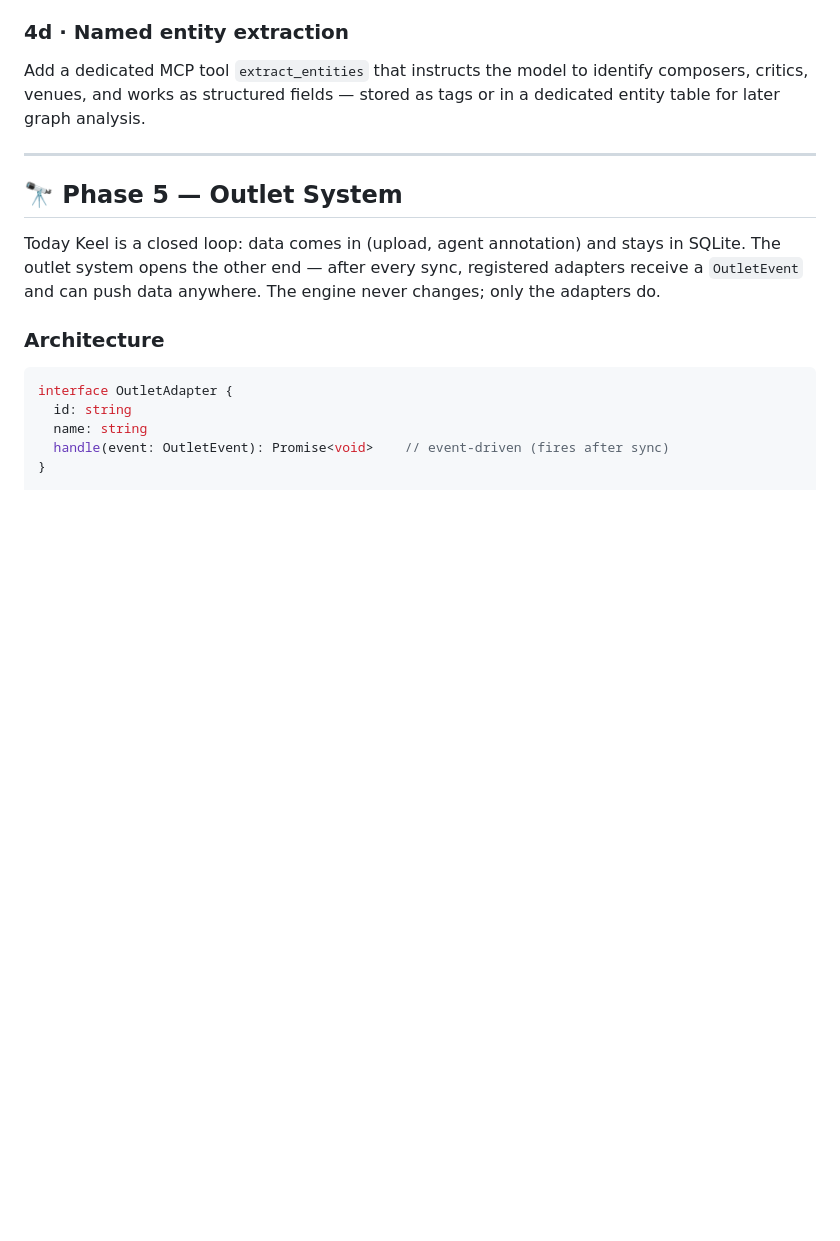
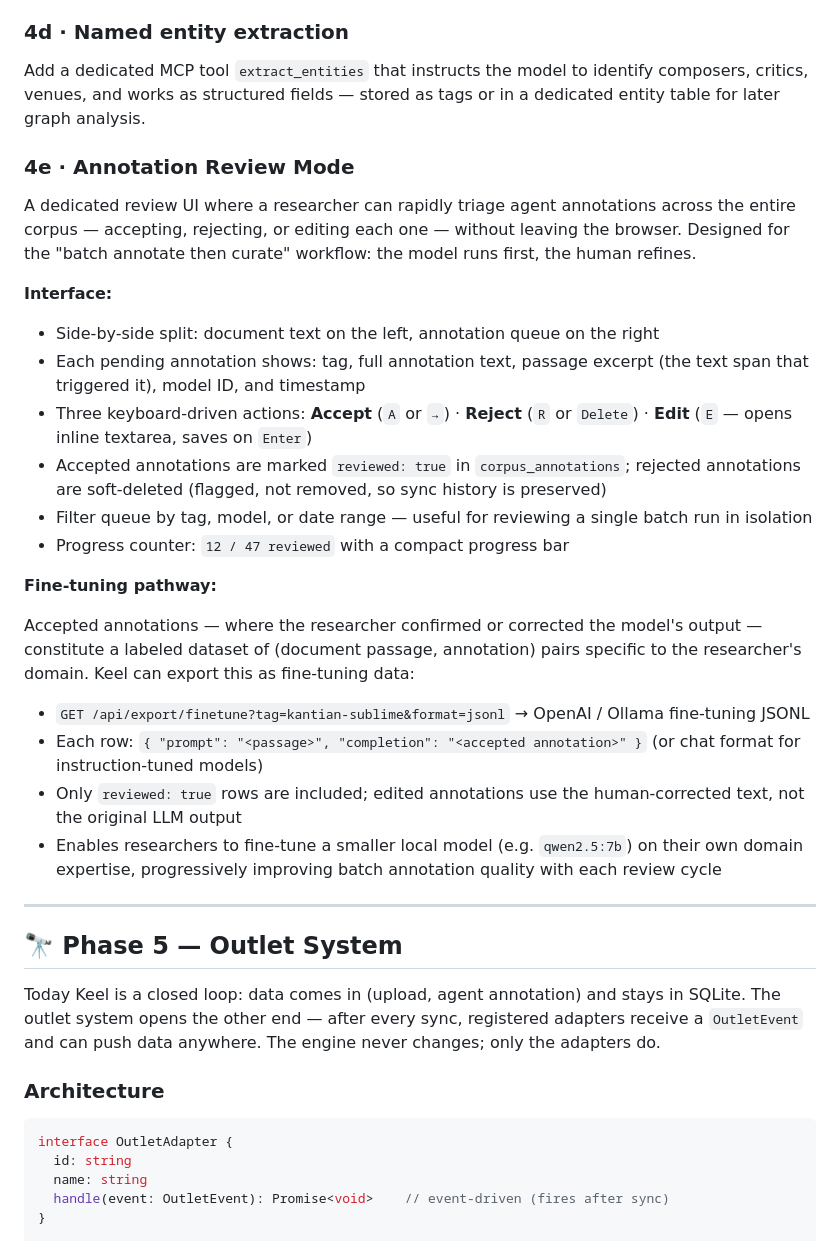
Before and after one commit to luke0004/Keel-MCP, a Markdown page: roadmap.md, the part around one of its changes. GitHub-like rendering; blank space fills up the shorter version.

Commit message:
docs: add Phase 3h PDF pipeline and Phase 4e Annotation Review Mode to roadmap
Co-Authored-By: Claude Sonnet 4.6 <noreply@anthropic.com>

```diff
--- a/roadmap.md
+++ b/roadmap.md
@@ -147,6 +161,27 @@ Filter search results and annotations by date range. Track how a concept (e.g. *
 
 ### 4d · Named entity extraction
 Add a dedicated MCP tool `extract_entities` that instructs the model to identify composers, critics, venues, and works as structured fields — stored as tags or in a dedicated entity table for later graph analysis.
+
+### 4e · Annotation Review Mode
+
+A dedicated review UI where a researcher can rapidly triage agent annotations across the entire corpus — accepting, rejecting, or editing each one — without leaving the browser. Designed for the "batch annotate then curate" workflow: the model runs first, the human refines.
+
+**Interface:**
+- Side-by-side split: document text on the left, annotation queue on the right
+- Each pending annotation shows: tag, full annotation text, passage excerpt (the text span that triggered it), model ID, and timestamp
+- Three keyboard-driven actions: **Accept** (`A` or `→`) · **Reject** (`R` or `Delete`) · **Edit** (`E` — opens inline textarea, saves on `Enter`)
+- Accepted annotations are marked `reviewed: true` in `corpus_annotations`; rejected annotations are soft-deleted (flagged, not removed, so sync history is preserved)
+- Filter queue by tag, model, or date range — useful for reviewing a single batch run in isolation
+- Progress counter: `12 / 47 reviewed` with a compact progress bar
+
+**Fine-tuning pathway:**
+
+Accepted annotations — where the researcher confirmed or corrected the model's output — constitute a labeled dataset of (document passage, annotation) pairs specific to the researcher's domain. Keel can export this as fine-tuning data:
+
+- `GET /api/export/finetune?tag=kantian-sublime&format=jsonl` → OpenAI / Ollama fine-tuning JSONL
+- Each row: `{ "prompt": "<passage>", "completion": "<accepted annotation>" }` (or chat format for instruction-tuned models)
+- Only `reviewed: true` rows are included; edited annotations use the human-corrected text, not the original LLM output
+- Enables researchers to fine-tune a smaller local model (e.g. `qwen2.5:7b`) on their own domain expertise, progressively improving batch annotation quality with each review cycle
 
 ---
 
```
Also changed, not shown: other parts of roadmap.md (+14 -0 lines).
